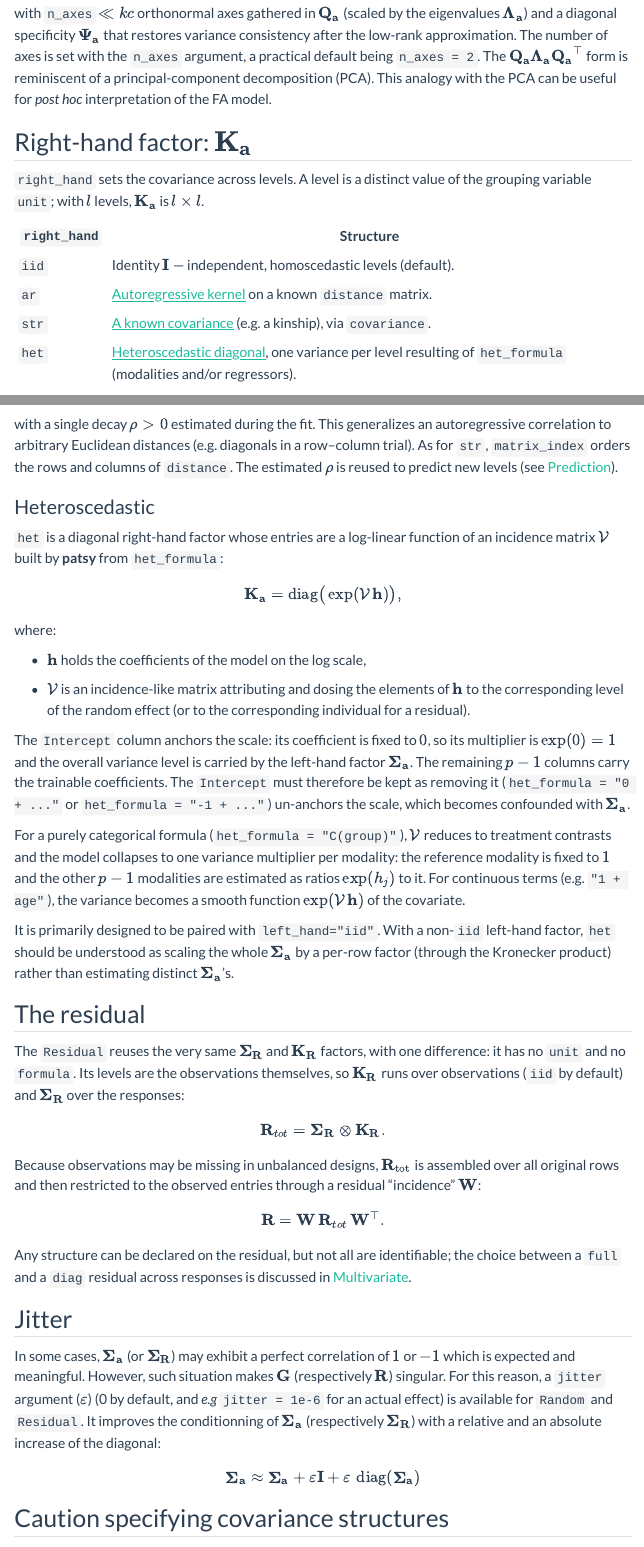
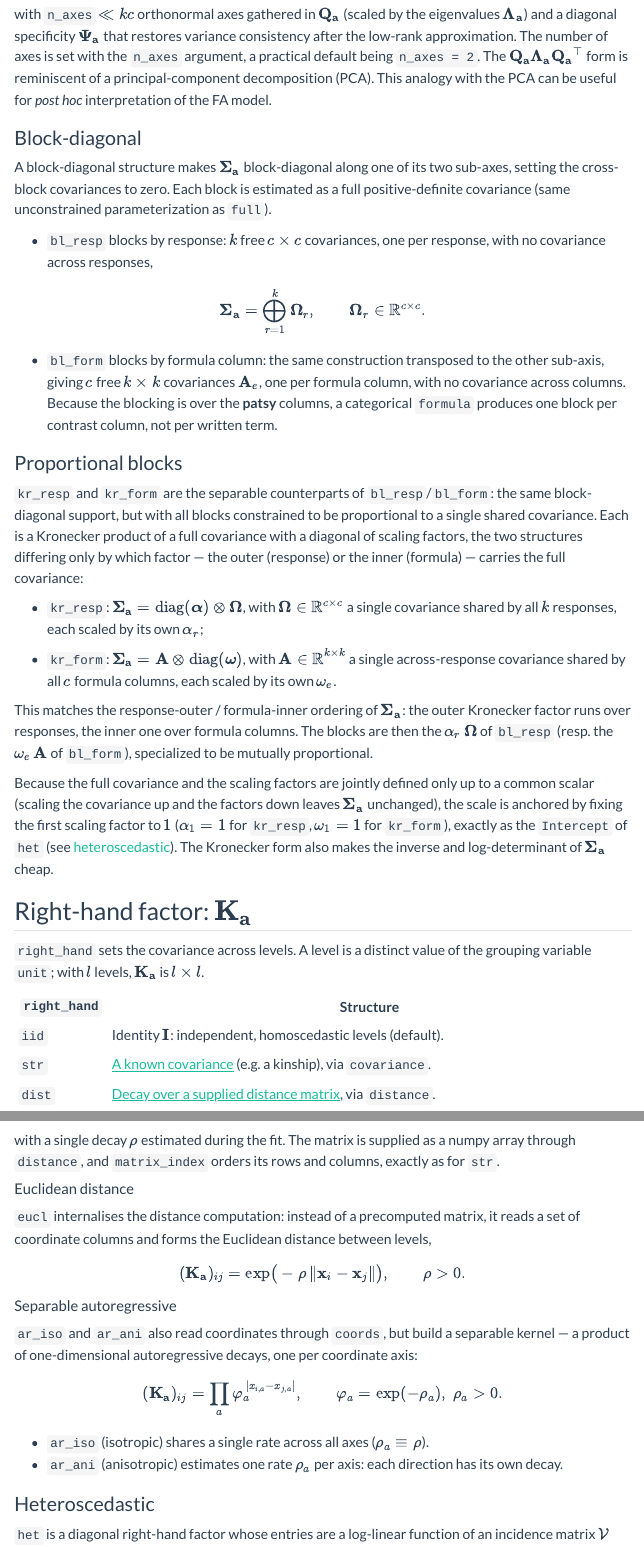
Before and after one commit to AI-for-Genome-Interpretation-lab/pyreml, a Quarto document (doc/variance_structures.qmd): the page in a window 1100 px wide, from 1280 px down before the commit and from 1510 px down after it, so that both start at the same text, and a second part further down, joined at a grey line. Rendered offline with R 4.5, knitr and Pandoc in place of Quarto, with nearby package versions; menus at the side of the page are left out.

Commit message:
update variance structure doc with the new specs, covering all target use cases

```diff
--- a/doc/variance_structures.qmd
+++ b/doc/variance_structures.qmd
@@ -76,6 +85,56 @@
 decomposition (PCA). This analogy with the PCA can be useful for *post hoc*
 interpretation of the FA model.
 
+### Block-diagonal
+
+A block-diagonal structure makes $\mathbf{\Sigma_a}$ block-diagonal along one of
+its two sub-axes, setting the cross-block covariances to zero. Each block is
+estimated as a full positive-definite covariance (same unconstrained
+parameterization as `full`).
+
+- `bl_resp` blocks by response: $k$ free $c\times c$ covariances, one per
+  response, with no covariance across responses,
+
+$$
+\mathbf{\Sigma_a} = \bigoplus_{r=1}^{k} \mathbf{\Omega}_r,
+\qquad \mathbf{\Omega}_r \in \mathbb{R}^{c\times c}.
+$$
+
+- `bl_form` blocks by formula column: the same construction transposed to the
+  other sub-axis, giving $c$ free $k\times k$ covariances $\mathbf{A}_e$, one per
+  formula column, with no covariance across columns. Because the blocking is over
+  the **patsy** columns, a categorical `formula` produces one block per contrast
+  column, not per written term.
+
+### Proportional blocks
+
+`kr_resp` and `kr_form` are the separable counterparts of
+`bl_resp`/`bl_form`: the same block-diagonal support, but with all blocks
+constrained to be proportional to a single shared covariance. Each is a Kronecker
+product of a full covariance with a diagonal of scaling factors, the two
+structures differing only by which factor — the outer (response) or the inner
+(formula) — carries the full covariance:
+
+- `kr_resp`: $\mathbf{\Sigma_a} = \operatorname{diag}(\boldsymbol{\alpha}) \otimes \mathbf{\Omega}$,
+  with $\mathbf{\Omega}\in\mathbb{R}^{c\times c}$ a single covariance shared by all
+  $k$ responses, each scaled by its own $\alpha_r$;
+
+- `kr_form`: $\mathbf{\Sigma_a} = \mathbf{A} \otimes \operatorname{diag}(\boldsymbol{\omega})$,
+  with $\mathbf{A}\in\mathbb{R}^{k\times k}$ a single across-response covariance
+  shared by all $c$ formula columns, each scaled by its own $\omega_e$.
+
+This matches the response-outer / formula-inner ordering of $\mathbf{\Sigma_a}$:
+the outer Kronecker factor runs over responses, the inner one over formula
+columns. The blocks are then the $\alpha_r\,\mathbf{\Omega}$ of `bl_resp` (resp.
+the $\omega_e\,\mathbf{A}$ of `bl_form`), specialized to be mutually proportional.
+
+Because the full covariance and the scaling factors are jointly defined only up to
+a common scalar (scaling the covariance up and the factors down leaves
+$\mathbf{\Sigma_a}$ unchanged), the scale is anchored by fixing the first scaling
+factor to $1$ ($\alpha_1 = 1$ for `kr_resp`, $\omega_1 = 1$ for `kr_form`),
+exactly as the `Intercept` of `het` (see [heteroscedastic](#heteroscedastic)). The Kronecker form also
+makes the inverse and log-determinant of $\mathbf{\Sigma_a}$ cheap.
+
 ## Right-hand factor: $\mathbf{K_a}$
 
 `right_hand` sets the covariance across levels. A level is a
@@ -84,6 +143,6 @@
 
 | `right_hand` | Structure                                                                  |
 |--------------|----------------------------------------------------------------------------|
-| `iid`        | Identity $\mathbf{I}$ — independent, homoscedastic levels (default).        |
-| `ar`         | [Autoregressive kernel](#autoregressive) on a known `distance` matrix.      |
+| `iid`        | Identity $\mathbf{I}$: independent, homoscedastic levels (default).        |
 | `str`        | [A known covariance](#structured) (e.g. a kinship), via `covariance`.       |
+| `dist`       | [Decay over a supplied distance matrix](#supplied-distance), via `distance`.|
@@ -109,6 +171,2 @@
 $$
 
-with a single decay $\rho > 0$ estimated during the fit. This generalizes an
-autoregressive correlation to arbitrary Euclidean distances (e.g. diagonals in a
-row–column trial). As for `str`, `matrix_index` orders the rows and columns of
-`distance`. The estimated $\rho$ is reused to predict new levels (see
@@ -116,3 +193,32 @@
+with a single decay $\rho$ estimated during the fit. The matrix is supplied as a
+numpy array through `distance`, and `matrix_index` orders its rows and columns,
+exactly as for `str`.
+
+#### Euclidean distance
+
+`eucl` internalises the distance computation: instead of a precomputed matrix,
+it reads a set of coordinate columns and forms the Euclidean distance
+between levels,
+
+$$
+(\mathbf{K_a})_{ij} = \exp\!\big(-\rho\, \lVert \mathbf{x}_i - \mathbf{x}_j \rVert\big),
+\qquad \rho > 0.
+$$
+
+#### Separable autoregressive
+
+`ar_iso` and `ar_ani` also read coordinates through `coords`, but build a
+separable kernel — a product of one-dimensional autoregressive decays, one
+per coordinate axis:
+
+$$
+(\mathbf{K_a})_{ij} = \prod_{a} \varphi_a^{\,\lvert x_{i,a} - x_{j,a}\rvert},
+\qquad \varphi_a = \exp(-\rho_a), \ \rho_a > 0.
+$$
+
+- `ar_iso` (isotropic) shares a single rate across all axes ($\rho_a \equiv \rho$).
+- `ar_ani` (anisotropic) estimates one rate $\rho_a$ per axis: each direction
+  has its own decay.
 
 ### Heteroscedastic
 
@@ -179,7 +285,7 @@
 In some cases, $\mathbf{\Sigma_a}$ (or $\mathbf{\Sigma_R}$) may exhibit a perfect correlation of $1$ or $-1$
 which is expected and meaningful. However, such situation makes $\mathbf{G}$ (respectively $\mathbf{R}$) singular.
 For this reason, a `jitter` argument ($\varepsilon$) (0 by default, and *e.g* `jitter = 1e-6` for an actual effect)
-is available for `Random` and `Residual`. It improves the conditionning of $\mathbf{\Sigma_a}$
+is available for `Random` and `Residual`. It improves the conditioning of $\mathbf{\Sigma_a}$
 (respectively $\mathbf{\Sigma_R}$) with a relative and an absolute
 increase of the diagonal:
 
```
Also changed, not shown: doc/variance_structures.qmd (45 more changed lines).
